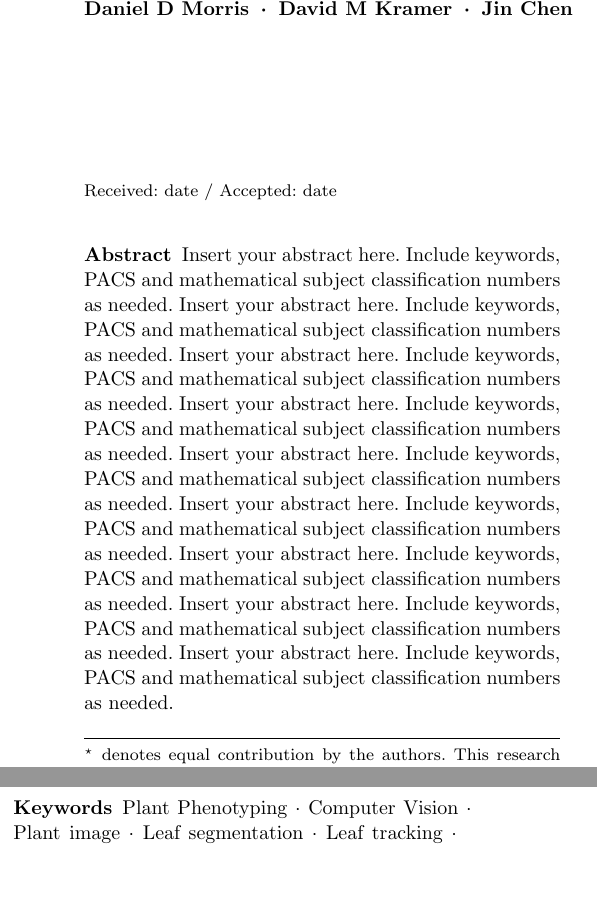
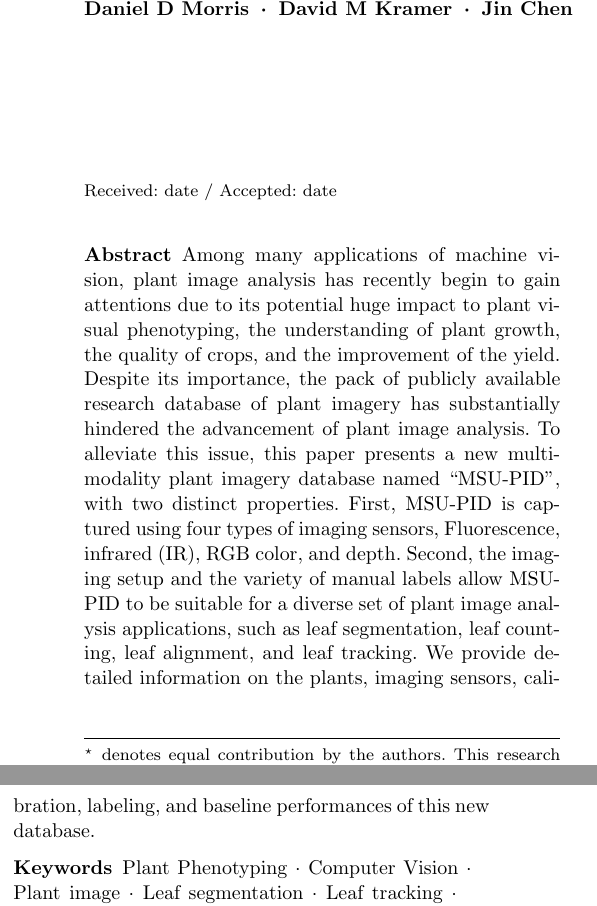
Before and after one commit to chenjin/datapaper, a LaTeX paper (datapaper.tex): two parts of the columns of page 1 of 10, joined at a grey line, cut so that both start at the same text, the shorter picture padded with empty space. Compiled offline with pdfLaTeX.

Commit message:
xm's first edits

```diff
--- a/datapaper.tex
+++ b/datapaper.tex
@@ -106,24 +106,12 @@ grestore
 \maketitle
 
 \begin{abstract}
-Insert your abstract here. Include keywords, PACS and mathematical
-subject classification numbers as needed.
-Insert your abstract here. Include keywords, PACS and mathematical
-subject classification numbers as needed.
-Insert your abstract here. Include keywords, PACS and mathematical
-subject classification numbers as needed.
-Insert your abstract here. Include keywords, PACS and mathematical
-subject classification numbers as needed.
-Insert your abstract here. Include keywords, PACS and mathematical
-subject classification numbers as needed.
-Insert your abstract here. Include keywords, PACS and mathematical
-subject classification numbers as needed.
-Insert your abstract here. Include keywords, PACS and mathematical
-subject classification numbers as needed.
-Insert your abstract here. Include keywords, PACS and mathematical
-subject classification numbers as needed.
-Insert your abstract here. Include keywords, PACS and mathematical
-subject classification numbers as needed.
+Among many applications of machine vision, plant image analysis has recently begin to gain attentions due to its potential huge impact to plant visual phenotyping, the understanding of plant growth, the quality of crops, and the improvement of the yield.
+Despite its importance, the pack of publicly available research database of plant imagery has substantially hindered the advancement of plant image analysis.
+To alleviate this issue, this paper presents a new multi-modality plant imagery database named ``MSU-PID'', with two distinct properties.
+First, MSU-PID is captured using four types of imaging sensors, Fluorescence, infrared (IR), RGB color, and depth.
+Second, the imaging setup and the variety of manual labels allow MSU-PID to be suitable for a diverse set of plant image analysis applications, such as leaf segmentation, leaf counting, leaf alignment, and leaf tracking.
+We provide detailed information on the plants, imaging sensors, calibration, labeling, and baseline performances of this new database.
 
 \keywords{Plant Phenotyping  \and Computer Vision \and Plant image \and Leaf segmentation \and Leaf tracking\and Multiple sensors \and Arabidopsis \and Bean}
 % \PACS{PACS code1 \and PACS code2 \and more}
```
Also changed, not shown: datapaper_intro.tex (+2 -1 lines), datapapr_labeling.tex (+8 -6 lines).
